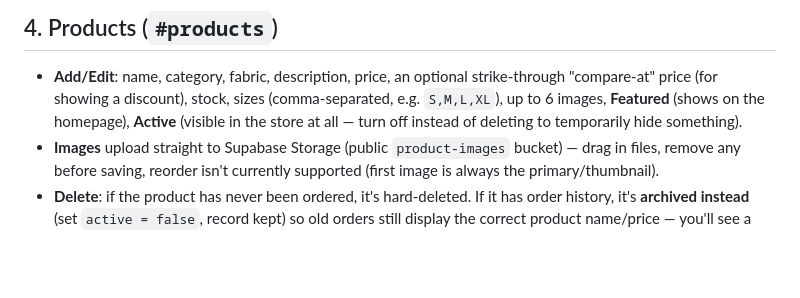
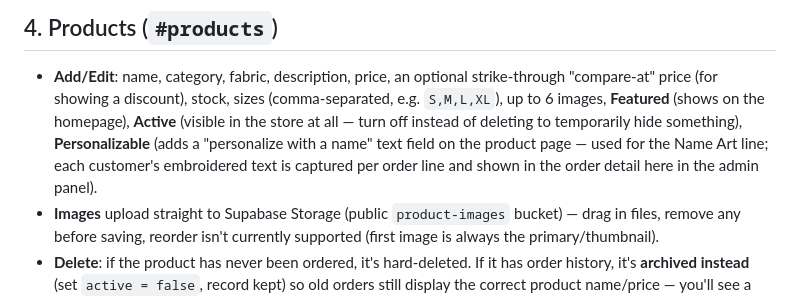
Before and after one commit to azeemh98/anzala_chikankari, a Markdown page: ADMIN_GUIDE.md, the part around the change. Drawn GitHub-style; blank space fills up the shorter version.

```diff
--- a/ADMIN_GUIDE.md
+++ b/ADMIN_GUIDE.md
@@ -142,7 +142,10 @@ configurable "book up to N days ahead" cap.
   strike-through "compare-at" price (for showing a discount), stock, sizes
   (comma-separated, e.g. `S,M,L,XL`), up to 6 images, **Featured** (shows on the
   homepage), **Active** (visible in the store at all — turn off instead of deleting
-  to temporarily hide something).
+  to temporarily hide something), **Personalizable** (adds a "personalize with a
+  name" text field on the product page — used for the Name Art line; each
+  customer's embroidered text is captured per order line and shown in the order
+  detail here in the admin panel).
 - **Images** upload straight to Supabase Storage (public `product-images` bucket) —
   drag in files, remove any before saving, reorder isn't currently supported (first
   image is always the primary/thumbnail).
```
Also changed, not shown: README.md (+9 -5 lines).
